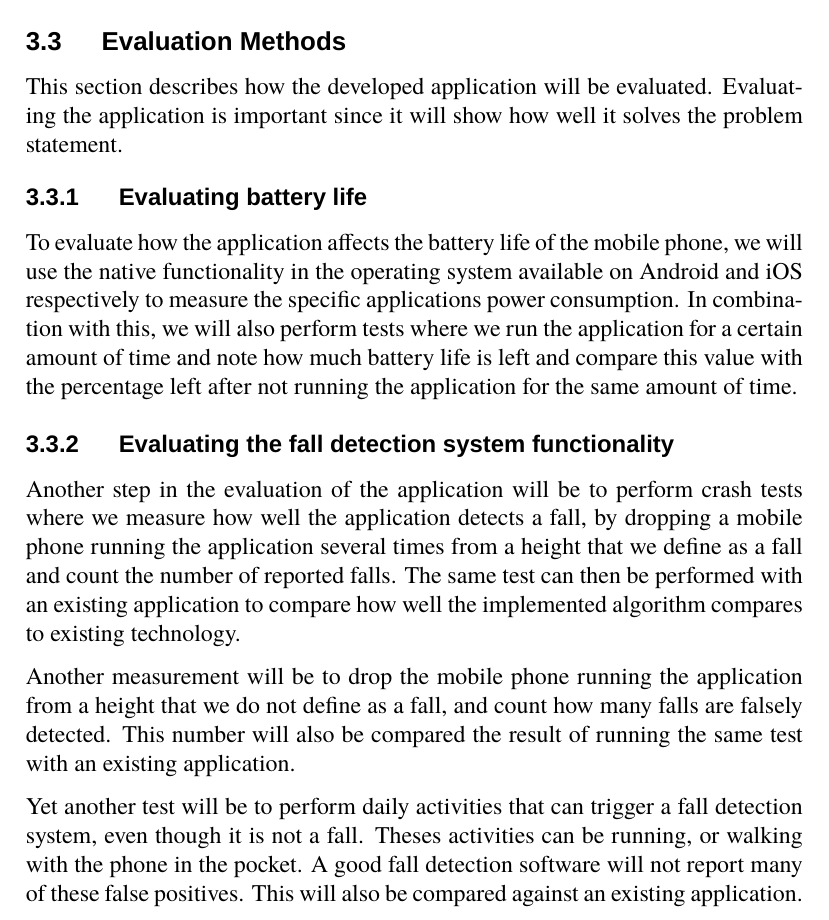
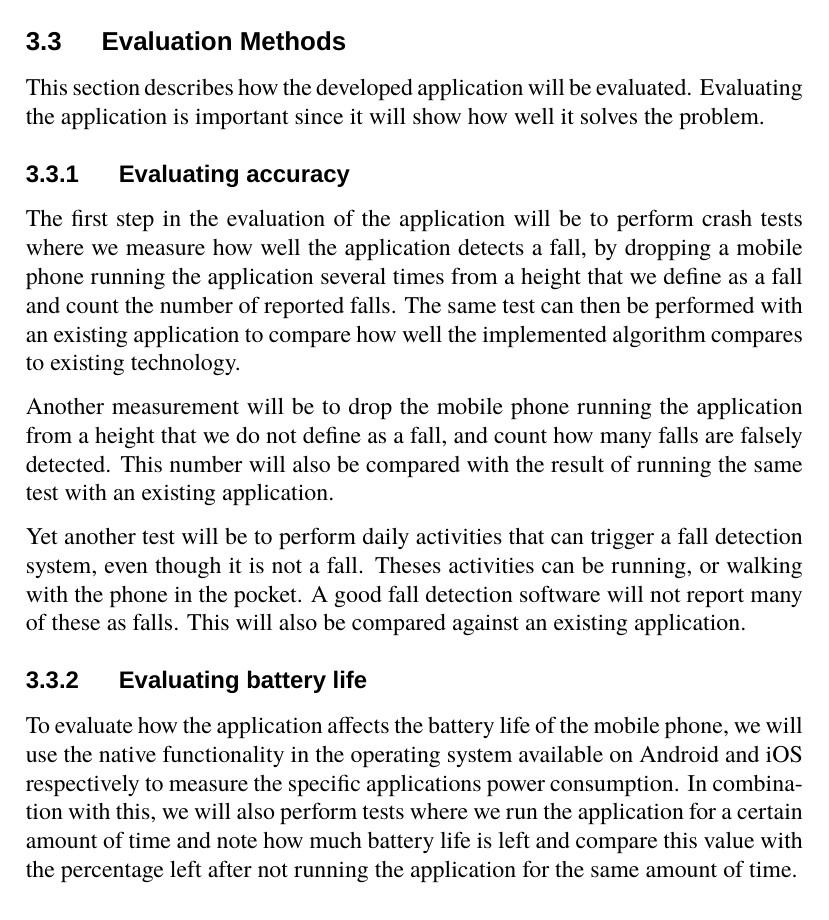
Before and after one commit to PeterBoberg/exjobb, a LaTeX document (common/common_version.tex): part of page 18 of 23, cut so that both start at the same text. Compiled offline with XeLaTeX; a missing font is replaced by an installed copy or a similar font.

Commit message:
Fix Fadils suggestions

```diff
--- a/common/common_version.tex
+++ b/common/common_version.tex
@@ -29,6 +29,10 @@
 \renewcommand{\cftsubsecpagefont}{\tocsubsectionfont}
 \renewcommand{\cftsubsubsecpagefont}{\tocsubsubsectionfont}
 \renewcommand{\cfttoctitlefont}{\toctitlefont}
+
+\newcommand{\parag}[1]{
+	\textbf{#1} \hspace{0pt} \\
+}
 
 \addto\captionsenglish{
 	\renewcommand{\contentsname}{Table of Contents}
@@ -327,20 +329,22 @@
 
 	\subsection{Evaluation Methods}
 
-	This section describes how the developed application will be evaluated. Evaluating the application is important since it will show how well it solves the problem statement.
+	This section describes how the developed application will be evaluated. Evaluating the application is important since it will show how well it solves the problem.
+
+	\subsubsection{Evaluating accuracy}
+
+	The first step in the evaluation of the application will be to perform crash tests where we measure how well the application detects a fall, by dropping a mobile phone running the application several times from a height that we define as a fall and count the number of reported falls. The same test can then be performed with an existing application to compare how well the implemented algorithm compares to existing technology.
+
+	Another measurement will be to drop the mobile phone running the application from a height that we do not define as a fall, and count how many falls are falsely detected. This number will also be compared with the result of running the same test with an existing application.
+
+	Yet another test will be to perform daily activities that can trigger a fall detection system, even though it is not a fall. Theses activities can be running, or walking with the phone in the pocket. A good fall detection software will not report many of these as falls. This will also be compared against an existing application.
 
 	\subsubsection{Evaluating battery life}
 
 	To evaluate how the application affects the battery life of the mobile phone, we will use the native functionality in the operating system available on Android and iOS respectively to measure the specific applications power consumption.
 	In combination with this, we will also perform tests where we run the application for a certain amount of time and note how much battery life is left and compare this value with the percentage left after not running the application for the same amount of time.
 
-	\subsubsection{Evaluating the fall detection system functionality}
 
-	Another step in the evaluation of the application will be to perform crash tests where we measure how well the application detects a fall, by dropping a mobile phone running the application several times from a height that we define as a fall and count the number of reported falls. The same test can then be performed with an existing application to compare how well the implemented algorithm compares to existing technology.
-
-	Another measurement will be to drop the mobile phone running the application from a height that we do not define as a fall, and count how many falls are falsely detected. This number will also be compared the result of running the same test with an existing application.
-
-	Yet another test will be to perform daily activities that can trigger a fall detection system, even though it is not a fall. Theses activities can be running, or walking with the phone in the pocket. A good fall detection software will not report many of these false positives. This will also be compared against an existing application.
 
 	\newpage
 
```
Also changed, not shown: common/common_version.tex (16 more changed lines).
